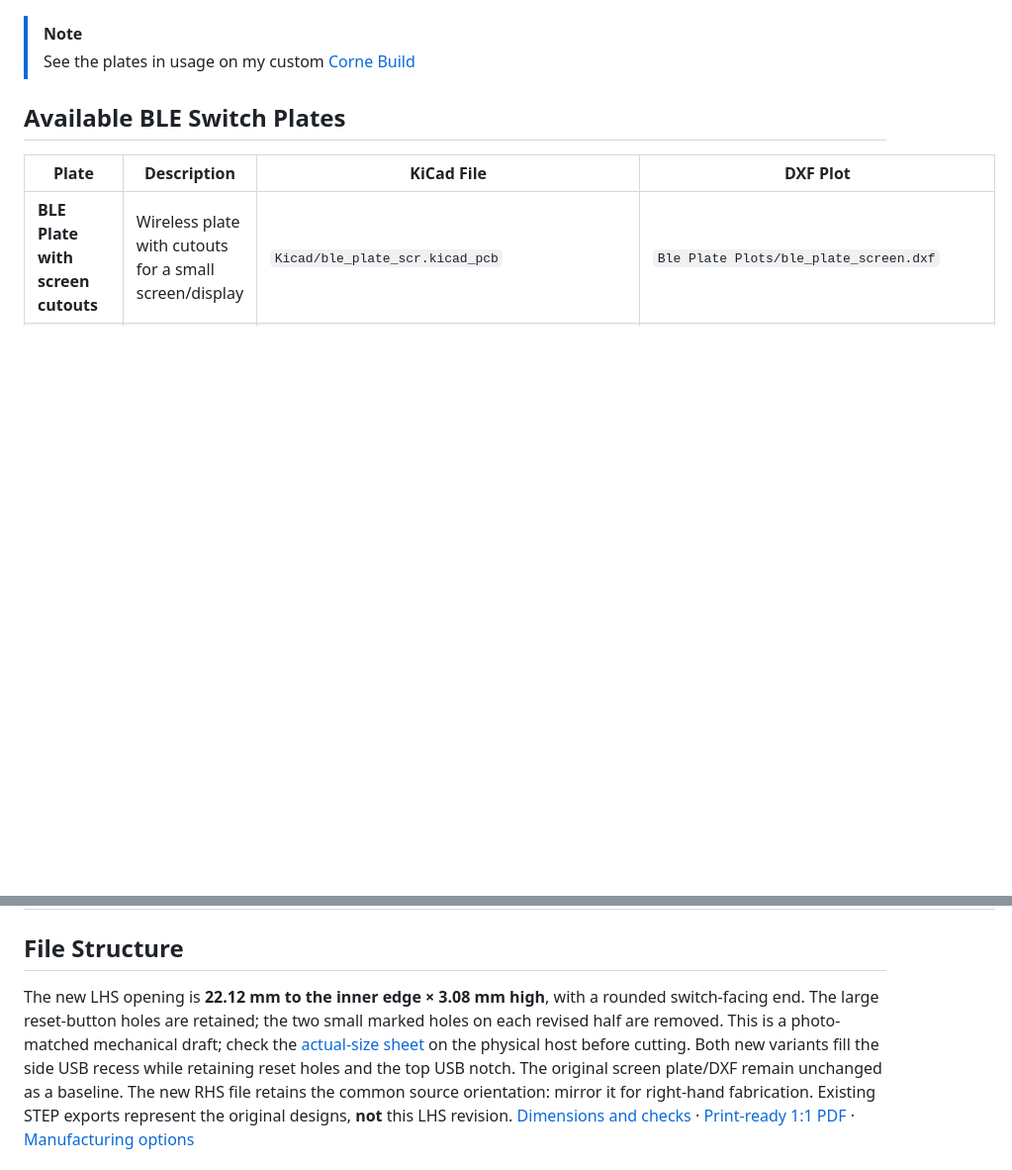
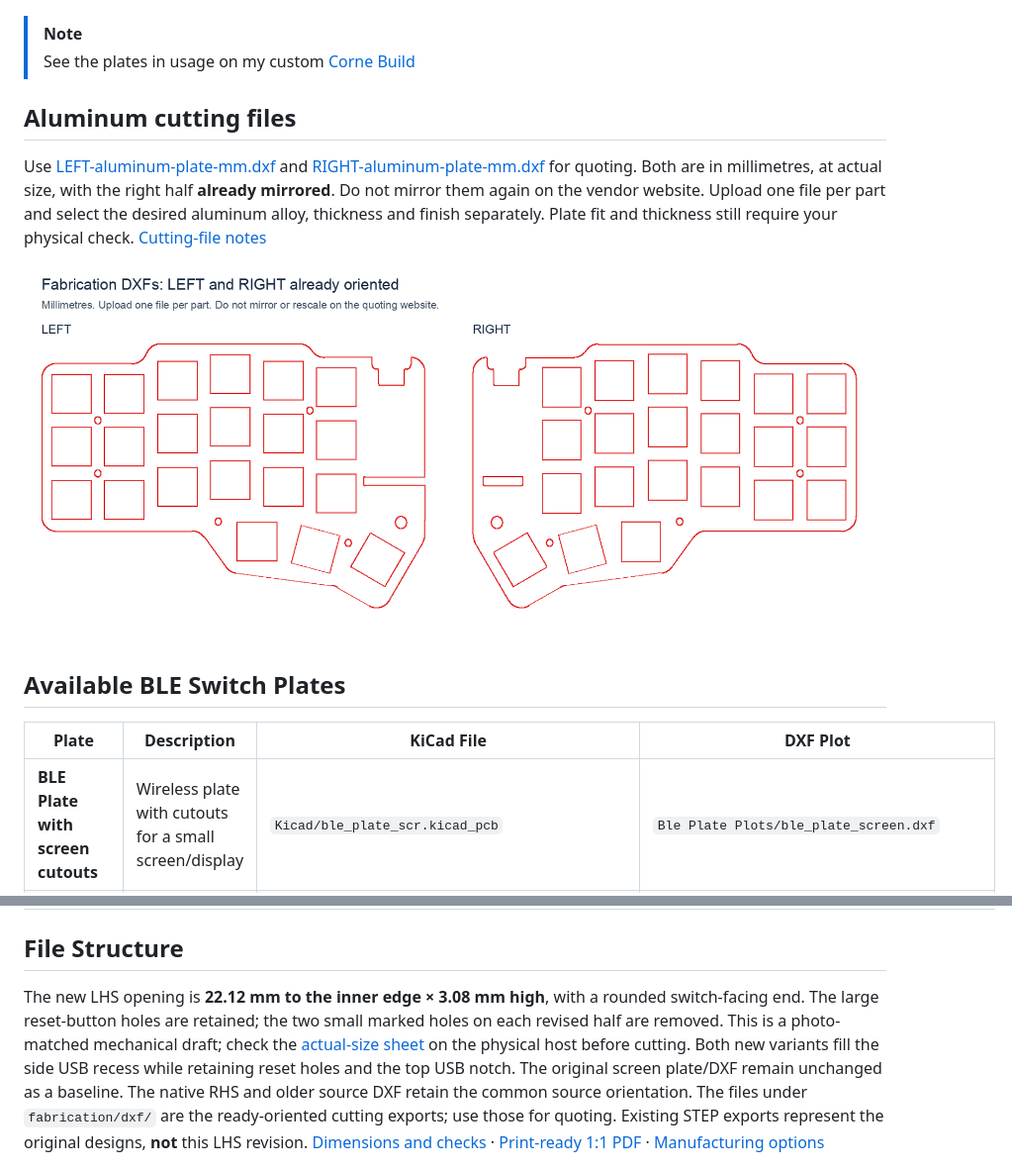
Before and after one commit to disarmyouwitha/boardsource-wireless-plate-files, a Markdown page: README.md, 2 parts joined by grey strips. Shown at 99% size. GitHub-like rendering; pictures changed too: assets/cutting-dxf-orientation.png (added); blank space fills up the shorter version.

Commit message:
Add already-mirrored right aluminum cutting DXF and vendor upload pair

```diff
--- a/README.md
+++ b/README.md
@@ -9,6 +9,12 @@ These files were based on and modified from the original Boardsource open hardwa
 
 > [!NOTE]
 > See the plates in usage on my custom [Corne Build](https://github.com/WillACosta/zmk_bs_corne_firmware/tree/feat/zmk_custom_firmware)
+
+## Aluminum cutting files
+
+Use [LEFT-aluminum-plate-mm.dxf](fabrication/dxf/LEFT-aluminum-plate-mm.dxf) and [RIGHT-aluminum-plate-mm.dxf](fabrication/dxf/RIGHT-aluminum-plate-mm.dxf) for quoting. Both are in millimetres, at actual size, with the right half **already mirrored**. Do not mirror them again on the vendor website. Upload one file per part and select the desired aluminum alloy, thickness and finish separately. Plate fit and thickness still require your physical check. [Cutting-file notes](fabrication/dxf/README.md)
+
+![Actual cutting DXF orientation](assets/cutting-dxf-orientation.png)
 
 ## Available BLE Switch Plates
 
@@ -23,7 +29,7 @@ These files were based on and modified from the original Boardsource open hardwa
 
 ## File Structure
 
-The new LHS opening is **22.12 mm to the inner edge × 3.08 mm high**, with a rounded switch-facing end. The large reset-button holes are retained; the two small marked holes on each revised half are removed. This is a photo-matched mechanical draft; check the [actual-size sheet](assets/ble-plate-lhs-8pin-1to1.svg) on the physical host before cutting. Both new variants fill the side USB recess while retaining reset holes and the top USB notch. The original screen plate/DXF remain unchanged as a baseline. The new RHS file retains the common source orientation: mirror it for right-hand fabrication. Existing STEP exports represent the original designs, **not** this LHS revision. [Dimensions and checks](docs/lhs-eight-contact-opening.md) · [Print-ready 1:1 PDF](output/pdf/ble-plates-1to1-fit-check.pdf) · [Manufacturing options](docs/manufacturing-options.md)
+The new LHS opening is **22.12 mm to the inner edge × 3.08 mm high**, with a rounded switch-facing end. The large reset-button holes are retained; the two small marked holes on each revised half are removed. This is a photo-matched mechanical draft; check the [actual-size sheet](assets/ble-plate-lhs-8pin-1to1.svg) on the physical host before cutting. Both new variants fill the side USB recess while retaining reset holes and the top USB notch. The original screen plate/DXF remain unchanged as a baseline. The native RHS and older source DXF retain the common source orientation. The files under `fabrication/dxf/` are the ready-oriented cutting exports; use those for quoting. Existing STEP exports represent the original designs, **not** this LHS revision. [Dimensions and checks](docs/lhs-eight-contact-opening.md) · [Print-ready 1:1 PDF](output/pdf/ble-plates-1to1-fit-check.pdf) · [Manufacturing options](docs/manufacturing-options.md)
 
 ![Modified pair with side USB recesses removed](assets/ble-plate-no-side-usb-pair.png)
 
```
Also changed, not shown: docs/lhs-eight-contact-opening.md (+4 -0 lines), docs/manufacturing-options.md (+2 -2 lines), fabrication/dxf/README.md (added, +12 -0 lines), 6 other files.
